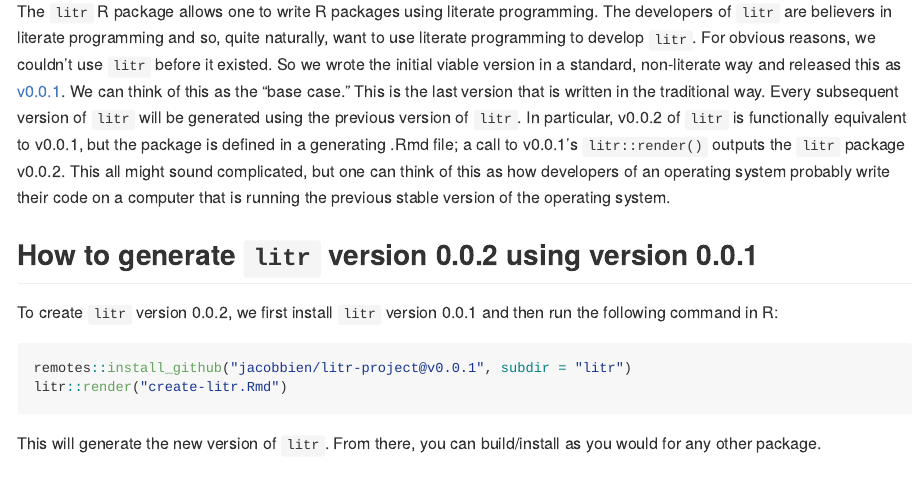
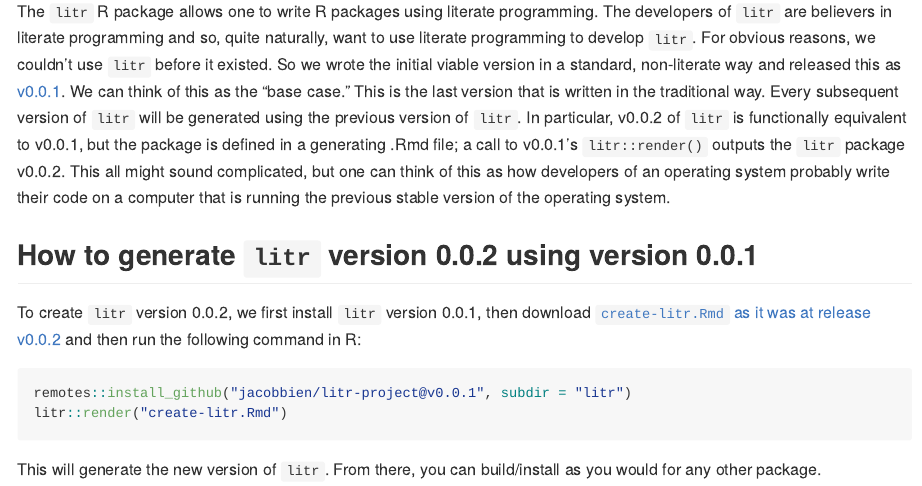
Before and after one commit to jacobbien/litr-project, an R Markdown document (README.Rmd): the page in a window 1100 px wide, from 250 px down. The pictures show the output file README.md that the author committed with the source, drawn offline in the style of GitHub.

Commit message:
Update instructions for creating litr version 0.0.2

````diff
--- a/README.Rmd
+++ b/README.Rmd
@@ -27,7 +27,7 @@ The `litr` R package allows one to write R packages using literate programming.
 
 ## How to generate `litr` version 0.0.2 using version 0.0.1
 
-To create `litr` version 0.0.2, we first install `litr` version 0.0.1 and then run the following command in R:
+To create `litr` version 0.0.2, we first install `litr` version 0.0.1, then download [`create-litr.Rmd` as it was at release v0.0.2](https://github.com/jacobbien/litr-project/blob/66cc7c9286e43cb3f1438f4aa70c504a99782f2d/create-litr.Rmd) and then run the following command in R:
 
 ```{r}
 remotes::install_github("jacobbien/litr-project@v0.0.1", subdir = "litr")
````
Also changed, not shown: README.md.
